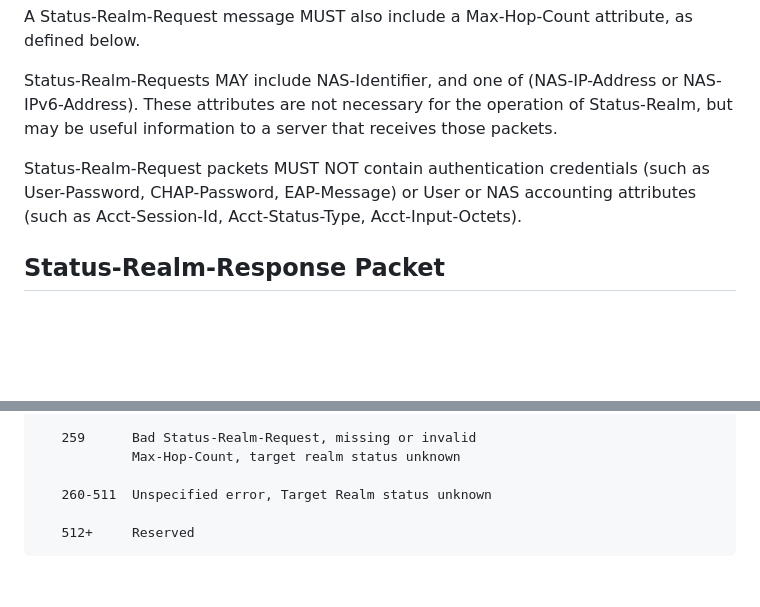
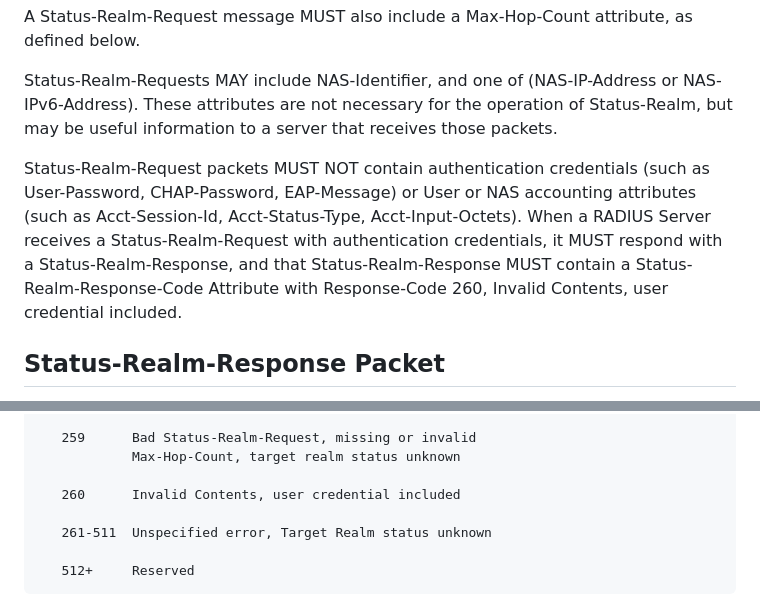
Before and after one commit to meadmaker/draft-ietf-radext-status-realm, a Markdown page: draft-ietf-radext-status-realm.md, 2 parts joined by grey strips. GitHub-like rendering; blank space fills up the shorter version.

Commit message:
Return error when Status-Realm request contains user credential
The draft says that Status-Realm requests MUST NOT contain credentials, but doesn't say how to react if a request packet does.  Update to specify an error code to return in this case.

```diff
--- a/draft-ietf-radext-status-realm.md
+++ b/draft-ietf-radext-status-realm.md
@@ -182,7 +182,7 @@ A Status-Realm-Request message MUST also include a Max-Hop-Count attribute, as d
 
 Status-Realm-Requests MAY include NAS-Identifier, and one of (NAS-IP-Address or NAS-IPv6-Address). These attributes are not necessary for the operation of Status-Realm, but may be useful information to a server that receives those packets.
 
-Status-Realm-Request packets MUST NOT contain authentication credentials (such as User-Password, CHAP-Password, EAP-Message) or User or NAS accounting attributes (such as Acct-Session-Id, Acct-Status-Type, Acct-Input-Octets).
+Status-Realm-Request packets MUST NOT contain authentication credentials (such as User-Password, CHAP-Password, EAP-Message) or User or NAS accounting attributes (such as Acct-Session-Id, Acct-Status-Type, Acct-Input-Octets).  When a RADIUS Server receives a Status-Realm-Request with authentication credentials, it MUST respond with a Status-Realm-Response, and that Status-Realm-Response MUST contain a Status-Realm-Response-Code Attribute with Response-Code 260, Invalid Contents, user credential included.
 
 ## Status-Realm-Response Packet
 
@@ -244,7 +244,9 @@ Response-Code has data type 'integer', as defined in [RFC8044], Section 3.1. Exa
    259      Bad Status-Realm-Request, missing or invalid
             Max-Hop-Count, target realm status unknown
 
-   260-511  Unspecified error, Target Realm status unknown
+   260      Invalid Contents, user credential included
+
+   261-511  Unspecified error, Target Realm status unknown
 
    512+     Reserved
 ~~~~
```
